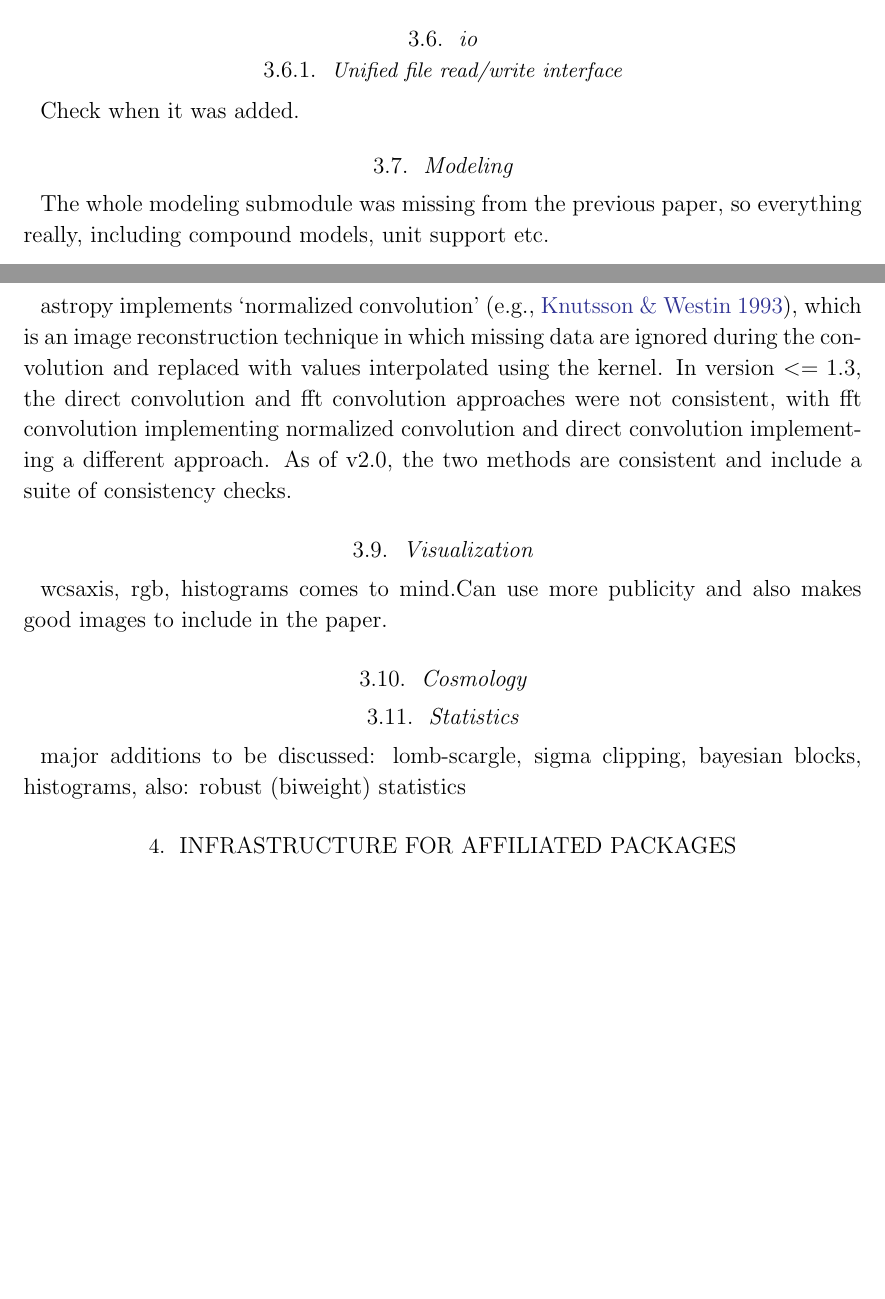
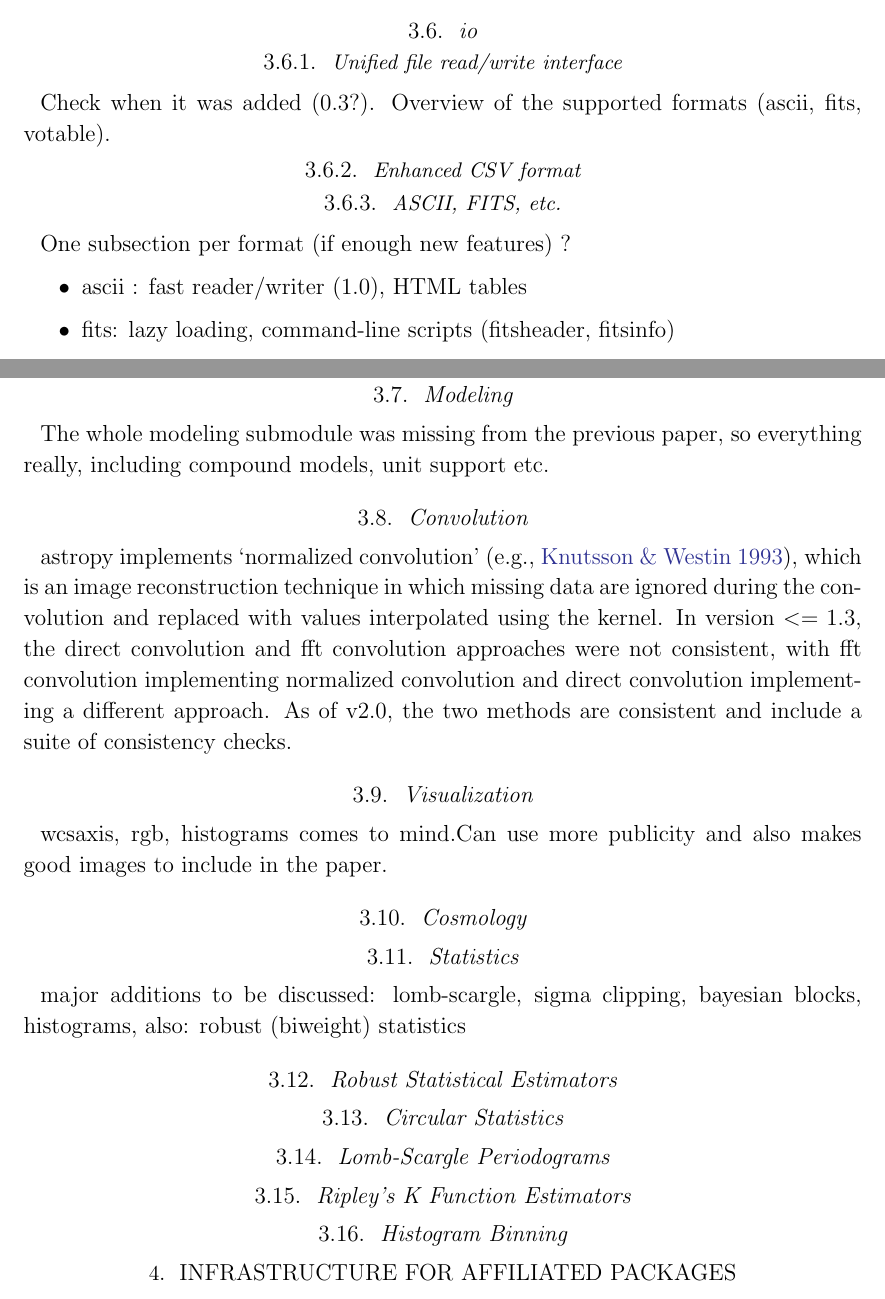
Before and after one commit to astropy/astropy-v2.0-paper, a LaTeX paper (main.tex): two parts of pages 5 and 6 of 9, joined at a grey line, cut so that both start at the same text, the shorter picture padded with empty space. Compiled offline with pdfLaTeX.

Commit message:
Update on Overleaf.

```diff
--- a/main.tex
+++ b/main.tex
@@ -253,7 +253,18 @@ QTable is new, mixin columns for time and coordinates. Table operations were add
 
 \subsubsection{Unified file read/write interface}
 
-Check when it was added.
+Check when it was added (0.3?). Overview of the supported formats (ascii, fits, votable).
+
+\subsubsection{Enhanced CSV format}
+
+\subsubsection{ASCII, FITS, etc.}
+
+One subsection per format (if enough new features) ?
+
+\begin{itemize}
+\item ascii : fast reader/writer (1.0), HTML tables
+\item fits: lazy loading, command-line scripts (fitsheader, fitsinfo)
+\end{itemize}
 
 \subsection{Modeling}
 \label{sec:modeling}
@@ -288,10 +299,17 @@ wcsaxis, rgb, histograms comes to mind.Can use more publicity and also makes goo
 
 
 \subsection{Statistics}
-% Steve C.
+% Steve C.: overview, circular stats,
 % Jake V.:  Lomb-scargle, Bayesian blocks
 % Larry:  sigma clipping, biweight stats
+% Ze':  Ripley's K (spatial stats)
 major additions to be discussed: lomb-scargle, sigma clipping, bayesian blocks, histograms, also:  robust (biweight) statistics
+
+\subsection{Robust Statistical Estimators}
+\subsection{Circular Statistics}
+\subsection{Lomb-Scargle Periodograms}
+\subsection{Ripley's K Function Estimators}
+\subsection{Histogram Binning}
 
 \section{Infrastructure for affiliated packages}
 \label{sec:infrastructure}
```
